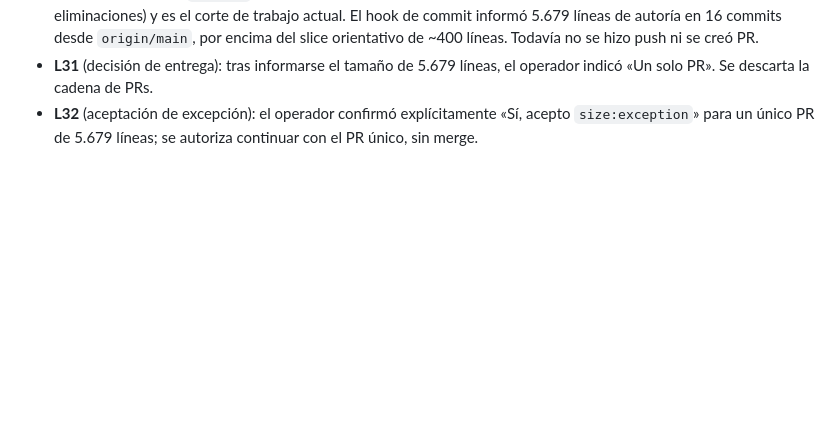
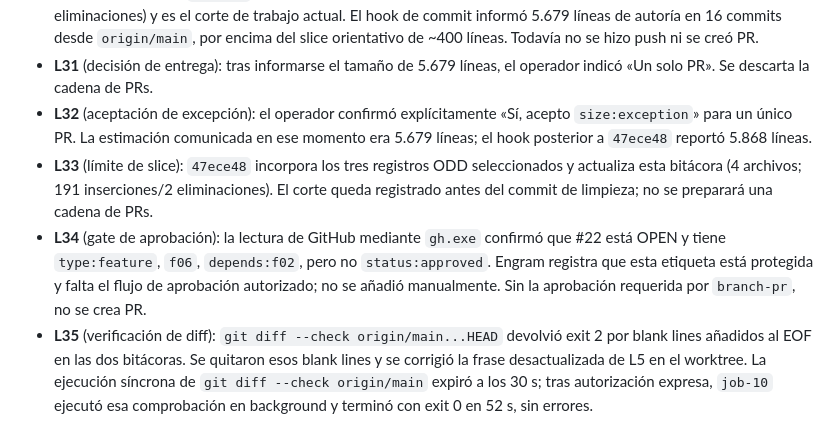
Before and after one commit to Fivoryu/sw1_pro_final_2026_2, a Markdown page: odd/tasks/f06-customer-walkthrough.md, the part around the change. Drawn GitHub-style; blank space fills up the shorter version.

Commit message:
docs(f06): reconcile delivery gate evidence

```diff
--- a/odd/tasks/f06-customer-walkthrough.md
+++ b/odd/tasks/f06-customer-walkthrough.md
@@ -66,4 +66,7 @@ desde la app cliente (WebView) y el hotspot comercial lleva del objeto a la coti
 - **L29** (reconciliación Git): el job `job-7` terminó con código 0 en 32 s. `git status --short --branch` mostró 6 tracked modificados (3 archivos del visor, el test Node y 2 bitácoras), los 3 docs ODD seleccionados y `tmp-f06/` local; `git diff --stat` informó 188 inserciones/36 eliminaciones y `git diff --check` pasó sin salida. No se stageó ni se commiteó.
 - **L30** (límite de slice): `e674730` contiene el joystick, sus tests y las bitácoras F06 (6 archivos; 189 inserciones/36 eliminaciones) y es el corte de trabajo actual. El hook de commit informó 5.679 líneas de autoría en 16 commits desde `origin/main`, por encima del slice orientativo de ~400 líneas. Todavía no se hizo push ni se creó PR.
 - **L31** (decisión de entrega): tras informarse el tamaño de 5.679 líneas, el operador indicó «Un solo PR». Se descarta la cadena de PRs.
-- **L32** (aceptación de excepción): el operador confirmó explícitamente «Sí, acepto `size:exception`» para un único PR de 5.679 líneas; se autoriza continuar con el PR único, sin merge.
+- **L32** (aceptación de excepción): el operador confirmó explícitamente «Sí, acepto `size:exception`» para un único PR. La estimación comunicada en ese momento era 5.679 líneas; el hook posterior a `47ece48` reportó 5.868 líneas.
+- **L33** (límite de slice): `47ece48` incorpora los tres registros ODD seleccionados y actualiza esta bitácora (4 archivos; 191 inserciones/2 eliminaciones). El corte queda registrado antes del commit de limpieza; no se preparará una cadena de PRs.
+- **L34** (gate de aprobación): la lectura de GitHub mediante `gh.exe` confirmó que #22 está OPEN y tiene `type:feature`, `f06`, `depends:f02`, pero no `status:approved`. Engram registra que esta etiqueta está protegida y falta el flujo de aprobación autorizado; no se añadió manualmente. Sin la aprobación requerida por `branch-pr`, no se crea PR.
+- **L35** (verificación de diff): `git diff --check origin/main...HEAD` devolvió exit 2 por blank lines añadidos al EOF en las dos bitácoras. Se quitaron esos blank lines y se corrigió la frase desactualizada de L5 en el worktree. La ejecución síncrona de `git diff --check origin/main` expiró a los 30 s; tras autorización expresa, `job-10` ejecutó esa comprobación en background y terminó con exit 0 en 52 s, sin errores.
```
Also changed, not shown: odd/tasks/f06-scene-contract-v2.md (+1 -1 lines).
